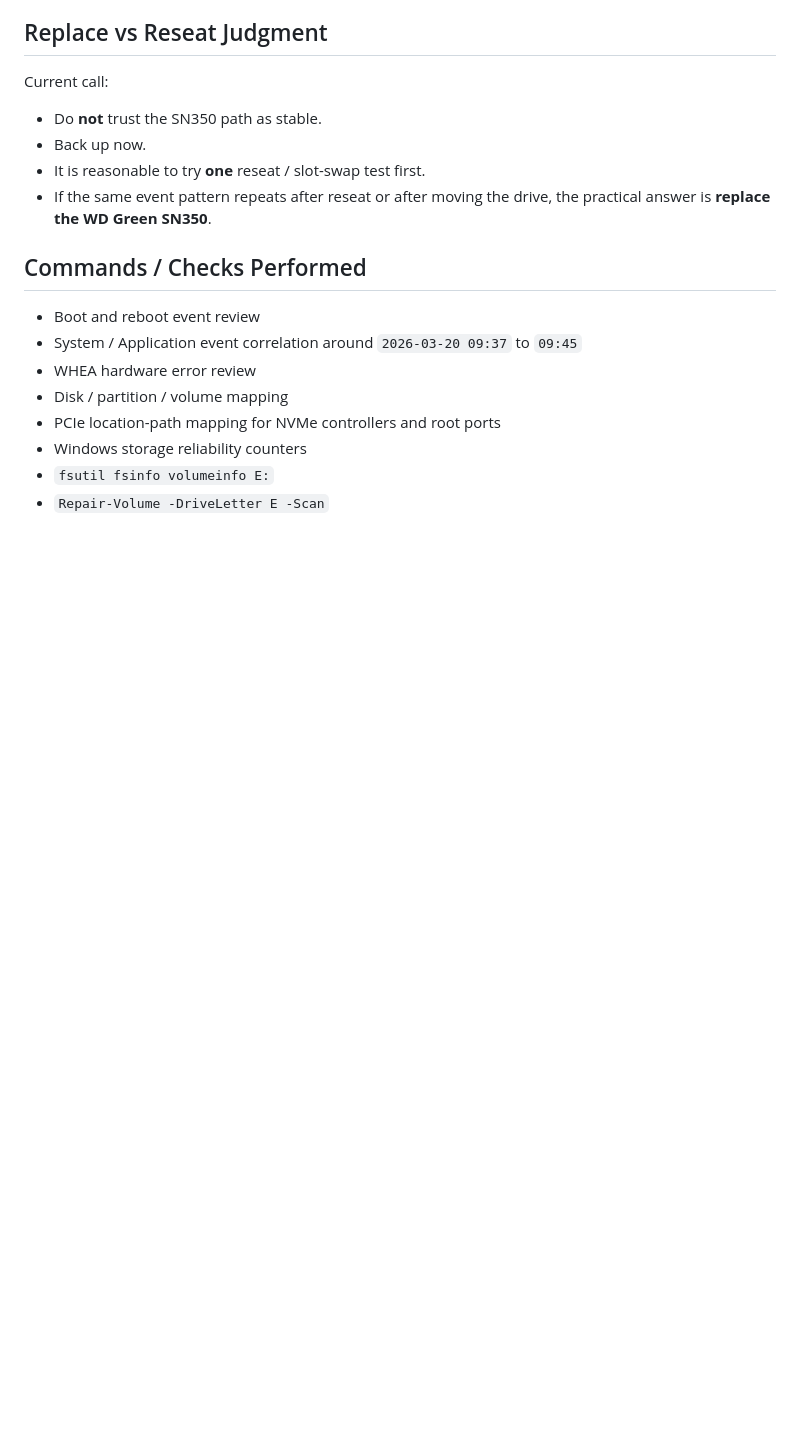
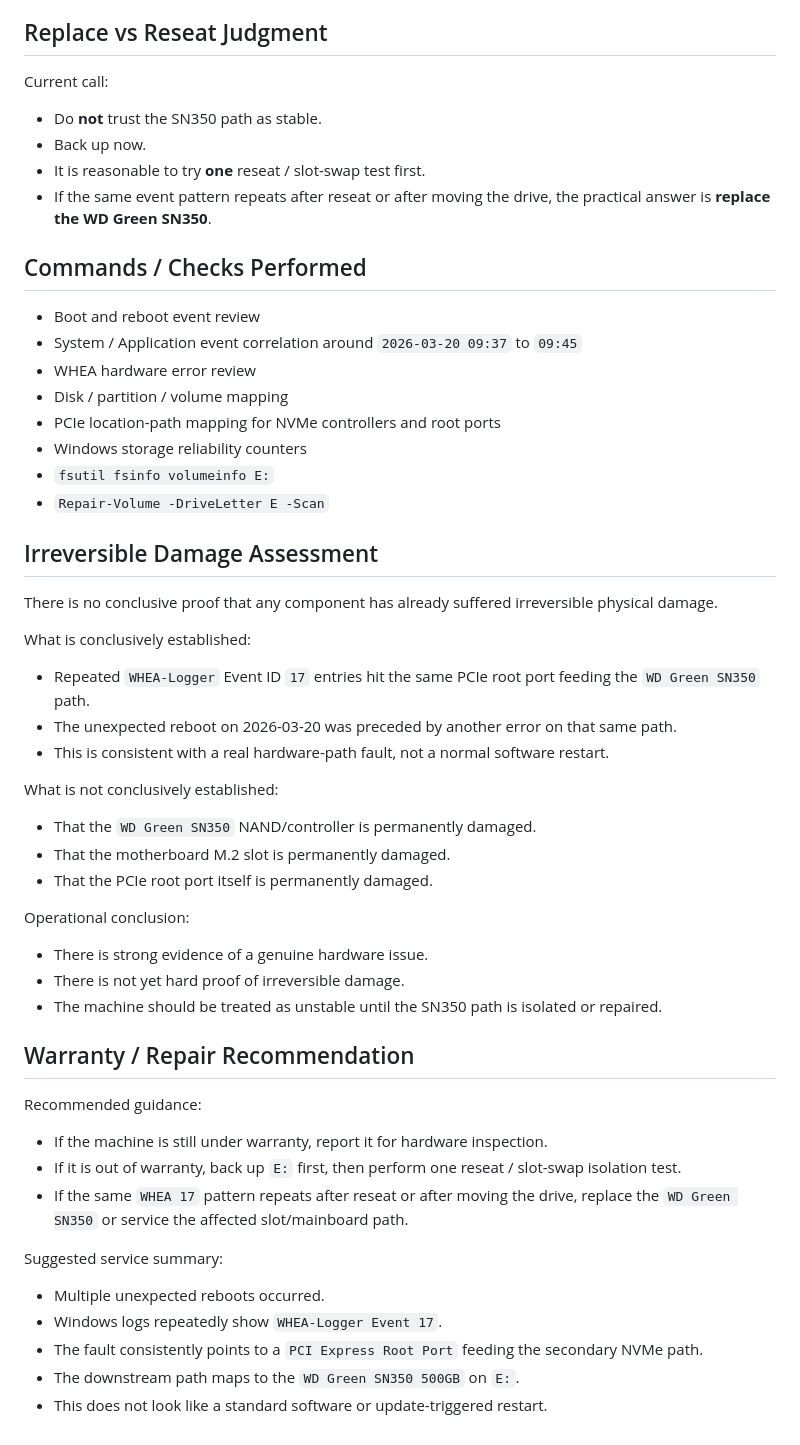
Before and after one commit to Xbjzjzjzjzjb/github.io, a Markdown page: reboot-root-cause-report-2026-03-20.md, the part around the change. GitHub-like rendering; blank space fills up the shorter version.

Commit message:
Add damage assessment and repair guidance

```diff
--- a/reboot-root-cause-report-2026-03-20.md
+++ b/reboot-root-cause-report-2026-03-20.md
@@ -178,3 +178,41 @@ Current call:
 - Windows storage reliability counters
 - `fsutil fsinfo volumeinfo E:`
 - `Repair-Volume -DriveLetter E -Scan`
+
+## Irreversible Damage Assessment
+
+There is no conclusive proof that any component has already suffered irreversible physical damage.
+
+What is conclusively established:
+
+- Repeated `WHEA-Logger` Event ID `17` entries hit the same PCIe root port feeding the `WD Green SN350` path.
+- The unexpected reboot on 2026-03-20 was preceded by another error on that same path.
+- This is consistent with a real hardware-path fault, not a normal software restart.
+
+What is not conclusively established:
+
+- That the `WD Green SN350` NAND/controller is permanently damaged.
+- That the motherboard M.2 slot is permanently damaged.
+- That the PCIe root port itself is permanently damaged.
+
+Operational conclusion:
+
+- There is strong evidence of a genuine hardware issue.
+- There is not yet hard proof of irreversible damage.
+- The machine should be treated as unstable until the SN350 path is isolated or repaired.
+
+## Warranty / Repair Recommendation
+
+Recommended guidance:
+
+- If the machine is still under warranty, report it for hardware inspection.
+- If it is out of warranty, back up `E:` first, then perform one reseat / slot-swap isolation test.
+- If the same `WHEA 17` pattern repeats after reseat or after moving the drive, replace the `WD Green SN350` or service the affected slot/mainboard path.
+
+Suggested service summary:
+
+- Multiple unexpected reboots occurred.
+- Windows logs repeatedly show `WHEA-Logger Event 17`.
+- The fault consistently points to a `PCI Express Root Port` feeding the secondary NVMe path.
+- The downstream path maps to the `WD Green SN350 500GB` on `E:`.
+- This does not look like a standard software or update-triggered restart.
```
